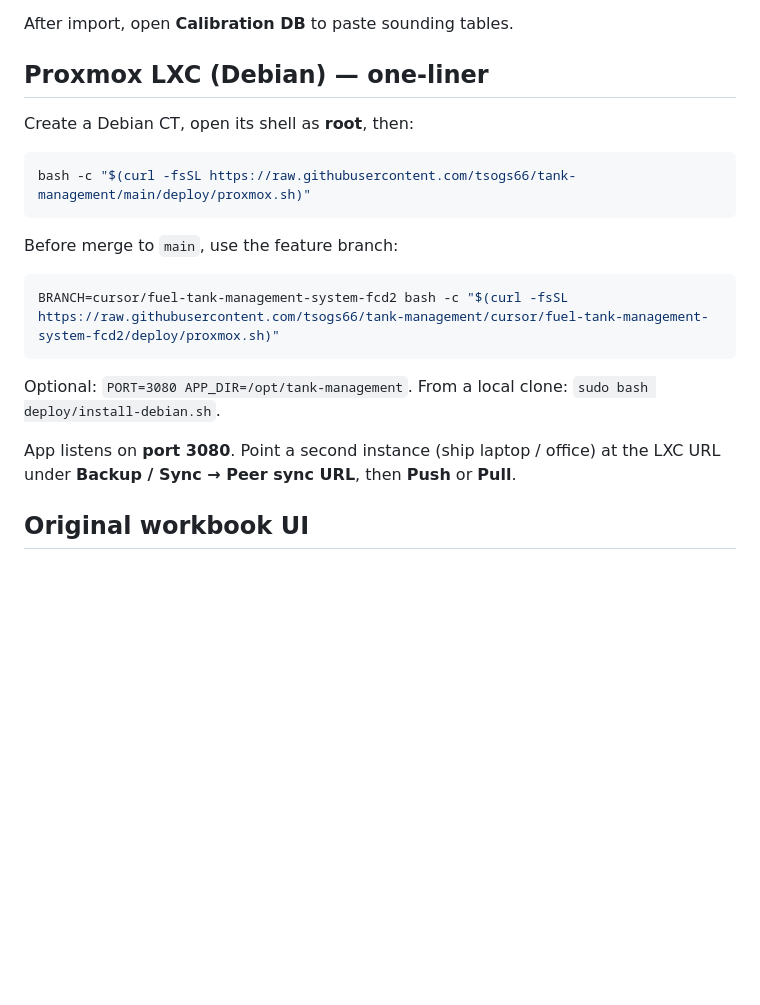
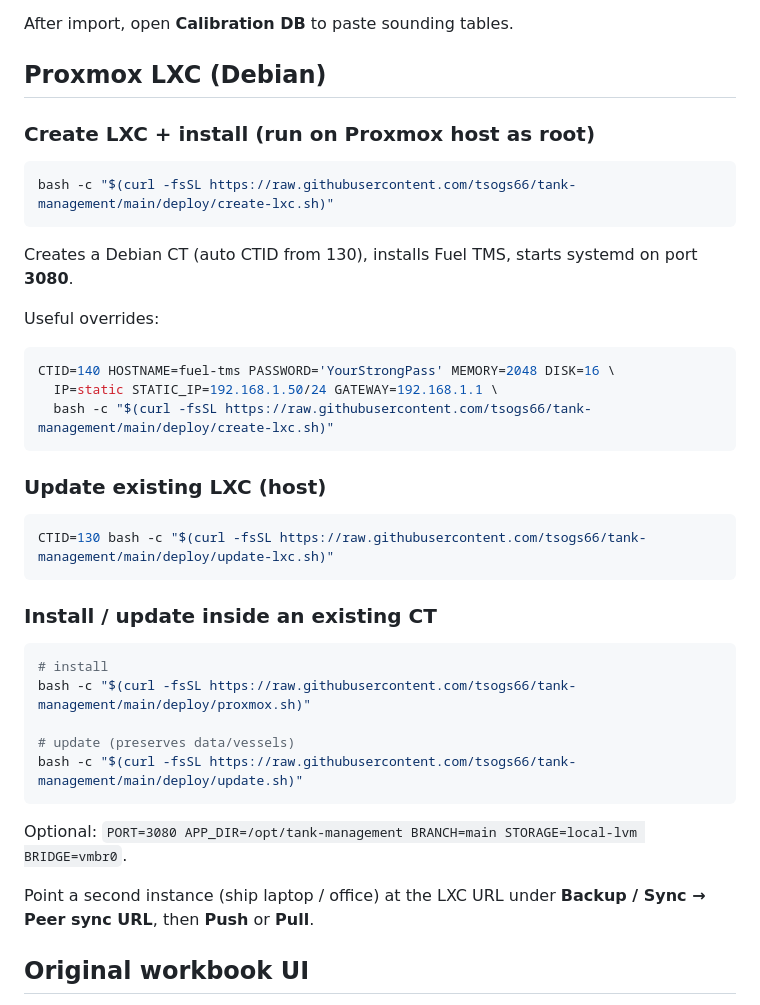
Before and after one commit to tsogs66/tank-management, a Markdown page: README.md, the part around the change. Rendered like a GitHub page; blank space fills up the shorter version.

Commit message:
Document Proxmox host create-lxc and update-lxc one-liners
Co-authored-by: tsogs66 <tsogs66@users.noreply.github.com>

````diff
--- a/README.md
+++ b/README.md
@@ -56,23 +56,43 @@ Columns: `id,name,category,fuelRole,side,tankNo,fuelGrade,calcType,capacity,pipe
 
 After import, open **Calibration DB** to paste sounding tables.
 
-## Proxmox LXC (Debian) — one-liner
+## Proxmox LXC (Debian)
 
-Create a Debian CT, open its shell as **root**, then:
+### Create LXC + install (run on Proxmox **host** as root)
 
 ```bash
-bash -c "$(curl -fsSL https://raw.githubusercontent.com/tsogs66/tank-management/main/deploy/proxmox.sh)"
+bash -c "$(curl -fsSL https://raw.githubusercontent.com/tsogs66/tank-management/main/deploy/create-lxc.sh)"
 ```
 
-Before merge to `main`, use the feature branch:
+Creates a Debian CT (auto CTID from 130), installs Fuel TMS, starts systemd on port **3080**.
+
+Useful overrides:
 
 ```bash
-BRANCH=cursor/fuel-tank-management-system-fcd2 bash -c "$(curl -fsSL https://raw.githubusercontent.com/tsogs66/tank-management/cursor/fuel-tank-management-system-fcd2/deploy/proxmox.sh)"
+CTID=140 HOSTNAME=fuel-tms PASSWORD='YourStrongPass' MEMORY=2048 DISK=16 \
+  IP=static STATIC_IP=192.168.1.50/24 GATEWAY=192.168.1.1 \
+  bash -c "$(curl -fsSL https://raw.githubusercontent.com/tsogs66/tank-management/main/deploy/create-lxc.sh)"
 ```
 
-Optional: `PORT=3080 APP_DIR=/opt/tank-management`. From a local clone: `sudo bash deploy/install-debian.sh`.
+### Update existing LXC (host)
 
-App listens on **port 3080**. Point a second instance (ship laptop / office) at the LXC URL under **Backup / Sync → Peer sync URL**, then **Push** or **Pull**.
+```bash
+CTID=130 bash -c "$(curl -fsSL https://raw.githubusercontent.com/tsogs66/tank-management/main/deploy/update-lxc.sh)"
+```
+
+### Install / update inside an existing CT
+
+```bash
+# install
+bash -c "$(curl -fsSL https://raw.githubusercontent.com/tsogs66/tank-management/main/deploy/proxmox.sh)"
+
+# update (preserves data/vessels)
+bash -c "$(curl -fsSL https://raw.githubusercontent.com/tsogs66/tank-management/main/deploy/update.sh)"
+```
+
+Optional: `PORT=3080 APP_DIR=/opt/tank-management BRANCH=main STORAGE=local-lvm BRIDGE=vmbr0`.
+
+Point a second instance (ship laptop / office) at the LXC URL under **Backup / Sync → Peer sync URL**, then **Push** or **Pull**.
 
 ## Original workbook UI
 
````
